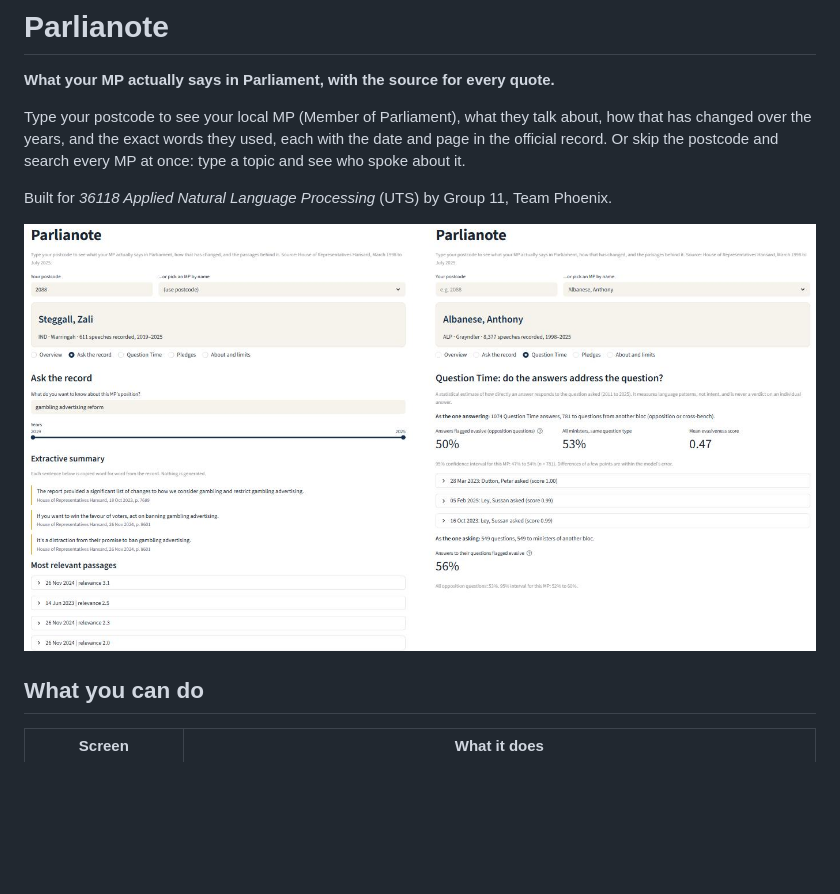
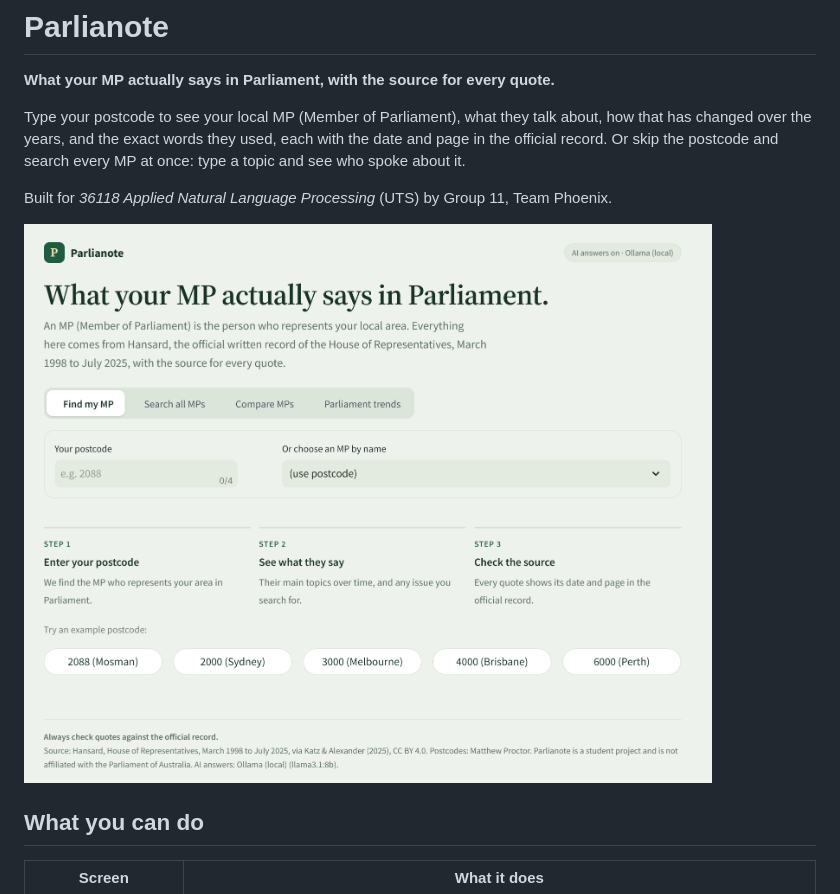
Before and after one commit to krishnakumar-devx/parlianote, a Markdown page: README.md, the part around the change. GitHub-like rendering; pictures changed too: results/screens/fig_app_home.png (added); blank space fills up the shorter version.

Commit message:
Screenshot

```diff
--- a/README.md
+++ b/README.md
@@ -6,7 +6,7 @@ Type your postcode to see your local MP (Member of Parliament), what they talk a
 
 Built for *36118 Applied Natural Language Processing* (UTS) by Group 11, Team Phoenix.
 
-![Parlianote screens](results/screens/fig_app_both.png)
+![Parlianote home screen](results/screens/fig_app_home.png)
 
 ## What you can do
 
```
